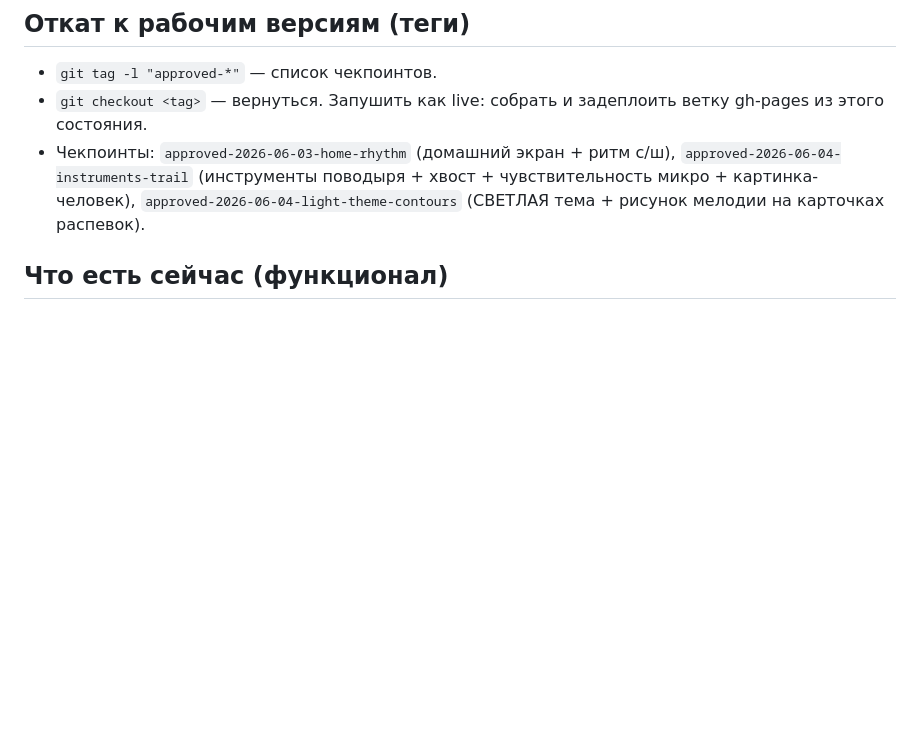
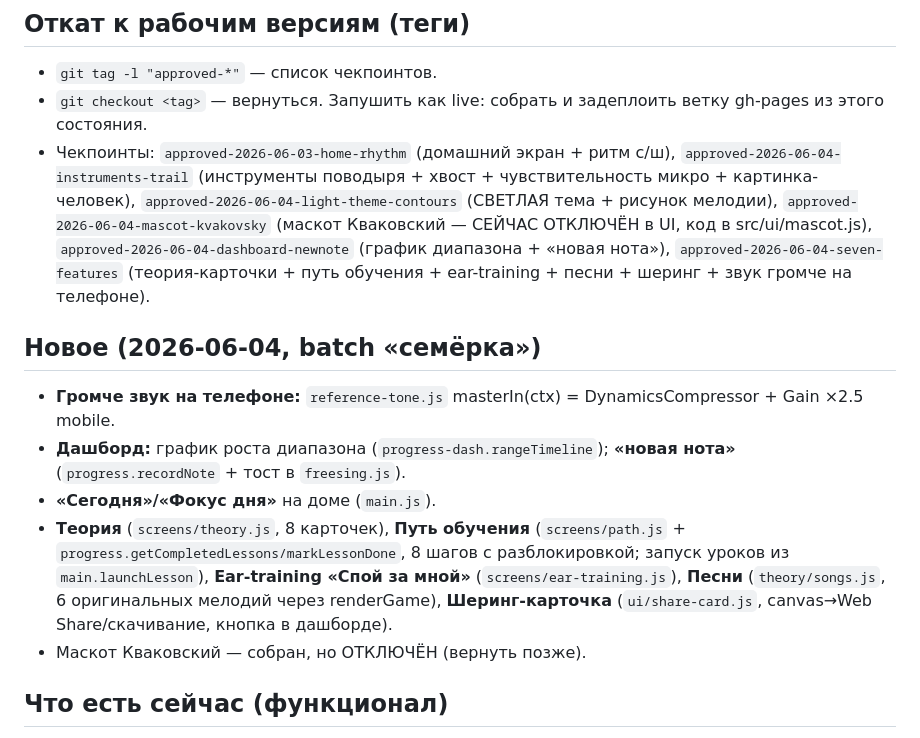
Before and after one commit to A1exxx/raspevka, a Markdown page: HANDOFF.md, the part around the change. Drawn GitHub-style; blank space fills up the shorter version.

Commit message:
docs: HANDOFF — семёрка фич + чекпоинты
Co-Authored-By: Claude Opus 4.8 <noreply@anthropic.com>

```diff
--- a/HANDOFF.md
+++ b/HANDOFF.md
@@ -27,7 +27,14 @@ git push -f https://github.com/A1exxx/raspevka.git gh-pages
 ## Откат к рабочим версиям (теги)
 - `git tag -l "approved-*"` — список чекпоинтов.
 - `git checkout <tag>` — вернуться. Запушить как live: собрать и задеплоить ветку gh-pages из этого состояния.
-- Чекпоинты: `approved-2026-06-03-home-rhythm` (домашний экран + ритм с/ш), `approved-2026-06-04-instruments-trail` (инструменты поводыря + хвост + чувствительность микро + картинка-человек), `approved-2026-06-04-light-theme-contours` (СВЕТЛАЯ тема + рисунок мелодии на карточках распевок).
+- Чекпоинты: `approved-2026-06-03-home-rhythm` (домашний экран + ритм с/ш), `approved-2026-06-04-instruments-trail` (инструменты поводыря + хвост + чувствительность микро + картинка-человек), `approved-2026-06-04-light-theme-contours` (СВЕТЛАЯ тема + рисунок мелодии), `approved-2026-06-04-mascot-kvakovsky` (маскот Кваковский — СЕЙЧАС ОТКЛЮЧЁН в UI, код в src/ui/mascot.js), `approved-2026-06-04-dashboard-newnote` (график диапазона + «новая нота»), `approved-2026-06-04-seven-features` (теория-карточки + путь обучения + ear-training + песни + шеринг + звук громче на телефоне).
+
+## Новое (2026-06-04, batch «семёрка»)
+- **Громче звук на телефоне:** `reference-tone.js` masterIn(ctx) = DynamicsCompressor + Gain ×2.5 mobile.
+- **Дашборд:** график роста диапазона (`progress-dash.rangeTimeline`); **«новая нота»** (`progress.recordNote` + тост в `freesing.js`).
+- **«Сегодня»/«Фокус дня»** на доме (`main.js`).
+- **Теория** (`screens/theory.js`, 8 карточек), **Путь обучения** (`screens/path.js` + `progress.getCompletedLessons/markLessonDone`, 8 шагов с разблокировкой; запуск уроков из `main.launchLesson`), **Ear-training «Спой за мной»** (`screens/ear-training.js`), **Песни** (`theory/songs.js`, 6 оригинальных мелодий через renderGame), **Шеринг-карточка** (`ui/share-card.js`, canvas→Web Share/скачивание, кнопка в дашборде).
+- Маскот Кваковский — собран, но ОТКЛЮЧЁН (вернуть позже).
 
 ## Что есть сейчас (функционал)
 **Главный экран:** чип стрика (огонь), крупная карточка «Полная распевка», бенто-плитки
```
